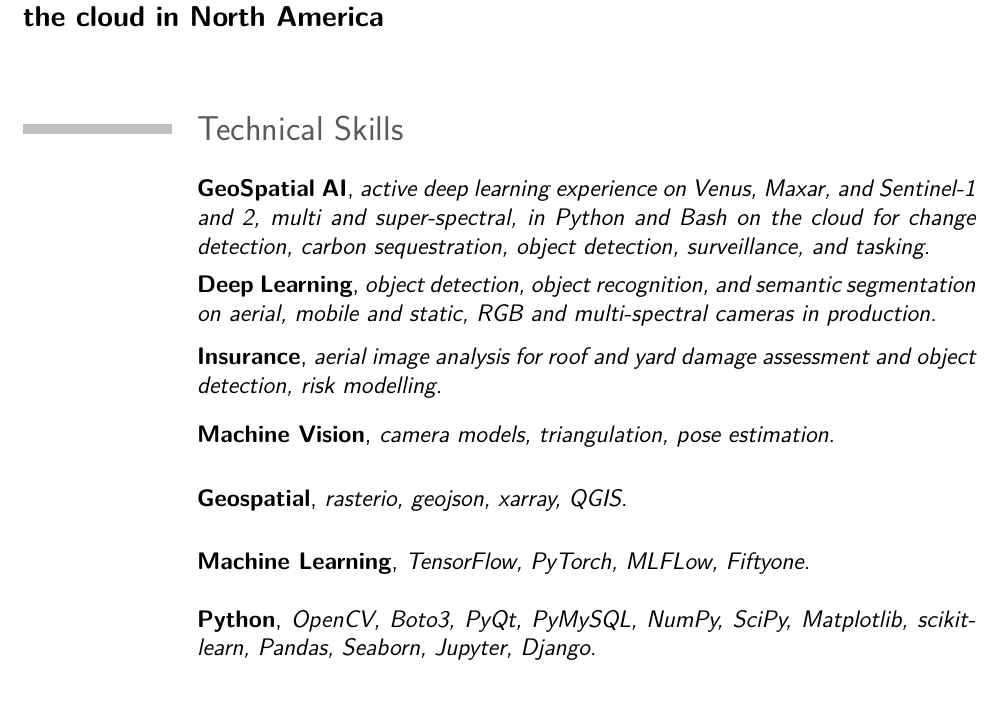
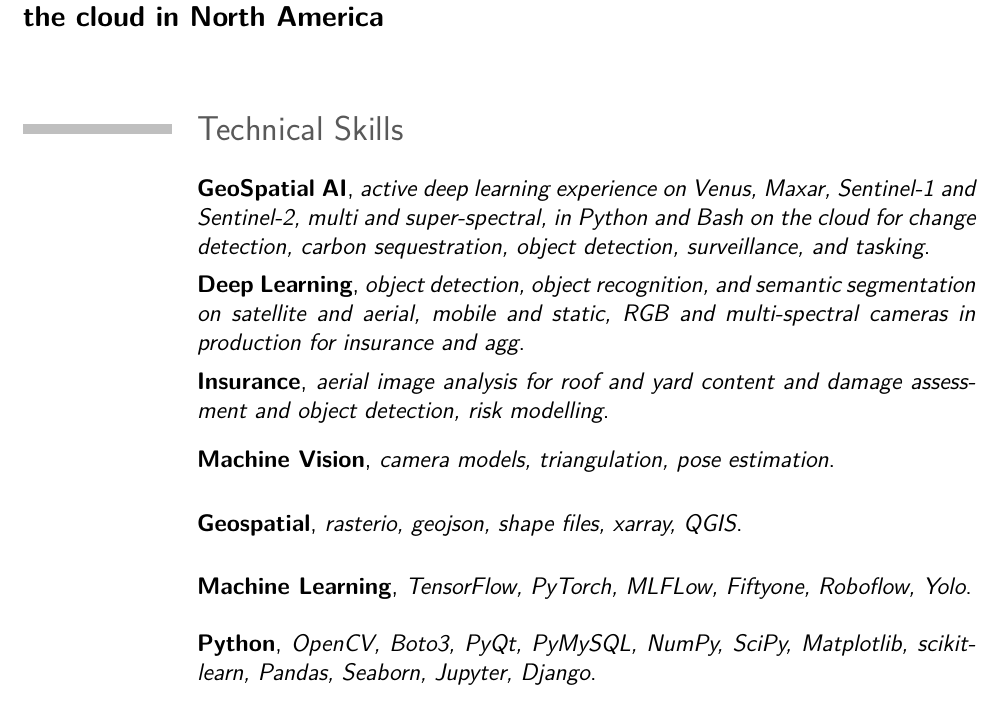
Before and after one commit to kamangir/CV, a LaTeX CV (src/cv.tex, which reads src/_skills.tex): part of page 1 of 5, cut so that both start at the same text. Compiled offline with pdfLaTeX.

Commit message:
abcli build

```diff
--- a/src/_skills.tex
+++ b/src/_skills.tex
@@ -1,18 +1,18 @@
 \section{Technical Skills}
 
-\cventry{}{GeoSpatial AI}{active deep learning experience on Venus, Maxar, and Sentinel-1 and 2, multi and super-spectral, in Python and Bash on the cloud for change detection, carbon sequestration, object detection, surveillance, and tasking}{}{}{}
+\cventry{}{GeoSpatial AI}{active deep learning experience on Venus, Maxar, Sentinel-1 and Sentinel-2, multi and super-spectral, in Python and Bash on the cloud for change detection, carbon sequestration, object detection, surveillance, and tasking}{}{}{}
 
-\cventry{}{Deep Learning}{object detection, object recognition, and semantic segmentation on aerial, mobile and static, RGB and multi-spectral cameras in production}{}{}{}
+\cventry{}{Deep Learning}{object detection, object recognition, and semantic segmentation on satellite and aerial, mobile and static, RGB and multi-spectral cameras in production for insurance and agg}{}{}{}
 
-\cventry{}{Insurance}{aerial image analysis for roof and yard damage assessment and object detection, risk modelling}{}{}{}
+\cventry{}{Insurance}{aerial image analysis for roof and yard content and damage assessment and object detection, risk modelling}{}{}{}
 
 % \cventry{}{Agritech}{vertical farm/orchard vision applications, tree detection and localization, seed/blossom/fruit counting, size estimation, and plant statistics}{}{}{}
 
 \cventry{}{Machine Vision}{camera models, triangulation, pose estimation}{}{}{}
 
-\cventry{}{Geospatial}{rasterio, geojson, xarray, QGIS}{}{}{}
+\cventry{}{Geospatial}{rasterio, geojson, shape files, xarray, QGIS}{}{}{}
 
-\cventry{}{Machine Learning}{TensorFlow, PyTorch, MLFLow, Fiftyone}{}{}{}
+\cventry{}{Machine Learning}{TensorFlow, PyTorch, MLFLow, Fiftyone, Roboflow, Yolo}{}{}{}
 
 \cventry{}{Python}{OpenCV, Boto3, PyQt, PyMySQL, NumPy, SciPy, Matplotlib, scikit-learn, Pandas, Seaborn, Jupyter, Django}{}{}{}
 
```
Also changed, not shown: src/_revision.tex (+1 -1 lines), pdf/arash-abadpour-resume-full.pdf, pdf/arash-abadpour-resume.pdf.
